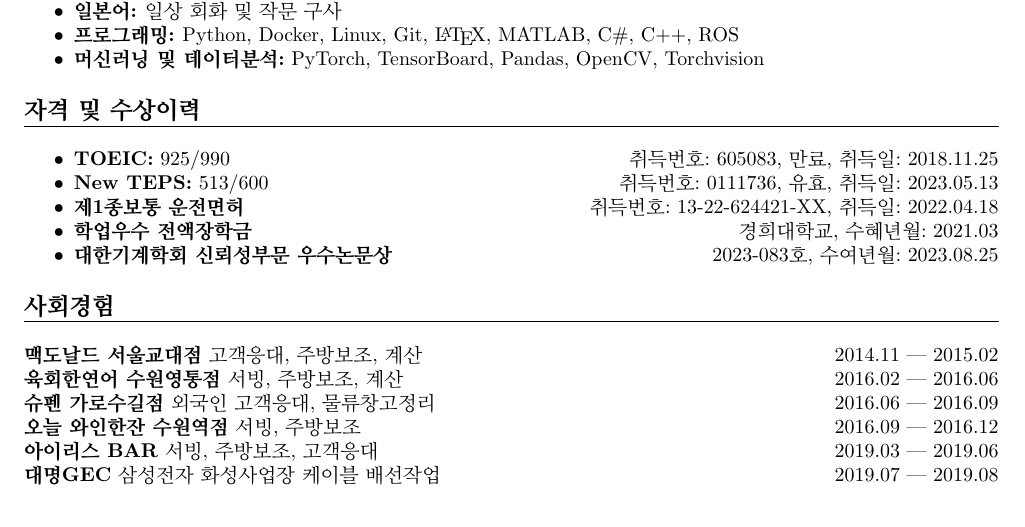
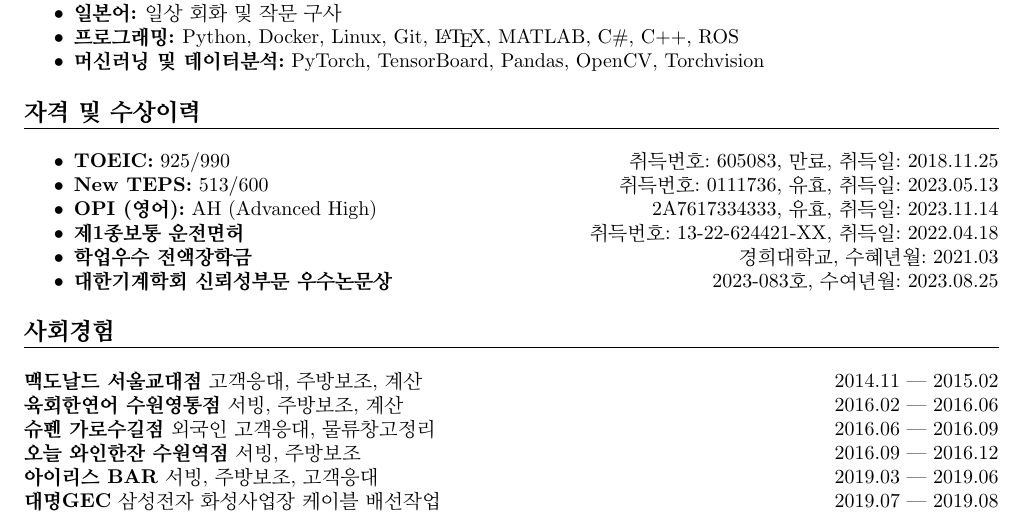
Before and after one commit to leehyeonbeen/TeX-MyResume, a LaTeX CV (resume/kr_hyeonbeen.tex): part of page 1 of 2, cut so that both start at the same text. Compiled offline with pdfLaTeX.

Commit message:
ADD OPI Score

```diff
--- a/resume/kr_hyeonbeen.tex
+++ b/resume/kr_hyeonbeen.tex
@@ -110,6 +110,7 @@
 \begin{itemize}
     \item \textbf{TOEIC:} 925/990 \hfill 취득번호: 605083, 만료, 취득일: 2018.11.25
     \item \textbf{New TEPS:} 513/600 \hfill 취득번호: 0111736, 유효, 취득일: 2023.05.13
+    \item \textbf{OPI (영어):} AH (Advanced High) \hfill 2A7617334333, 유효, 취득일: 2023.11.14
     \item \textbf{제1종보통 운전면허} \hfill 취득번호: 13-22-624421-XX, 취득일: 2022.04.18
     \item \textbf{학업우수 전액장학금} \hfill 경희대학교, 수혜년월: 2021.03
           % \item \textbf{행정조교 장학금} \hfill 경희대학교 대학원, 수혜년월: 2022.09 | 2024.02
```
Also changed, not shown: cv_hyeonbeen.tex (+2 -0 lines), cv_hyeonbeen.pdf, resume/kr_hyeonbeen.pdf, 2 other files.
